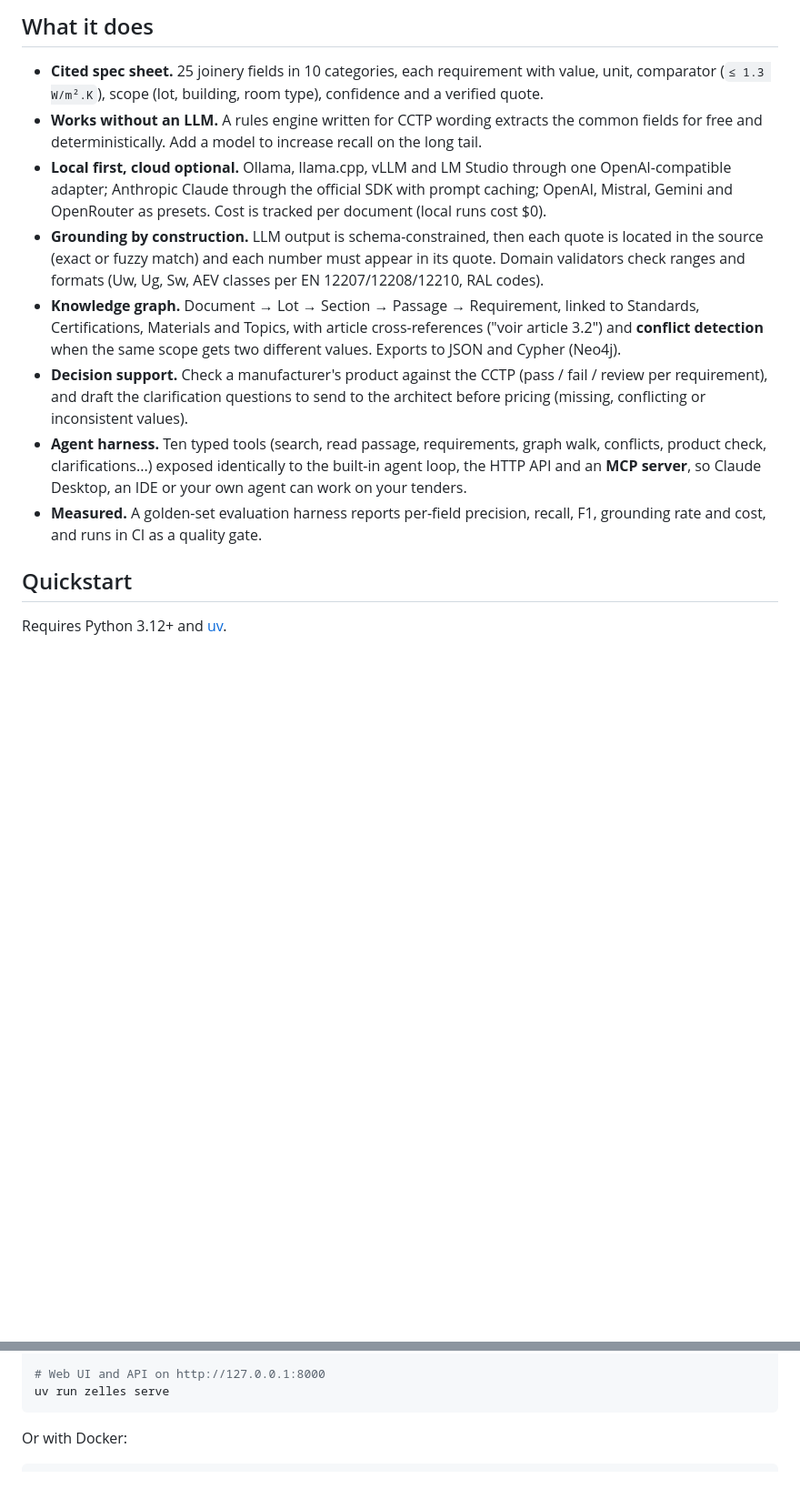
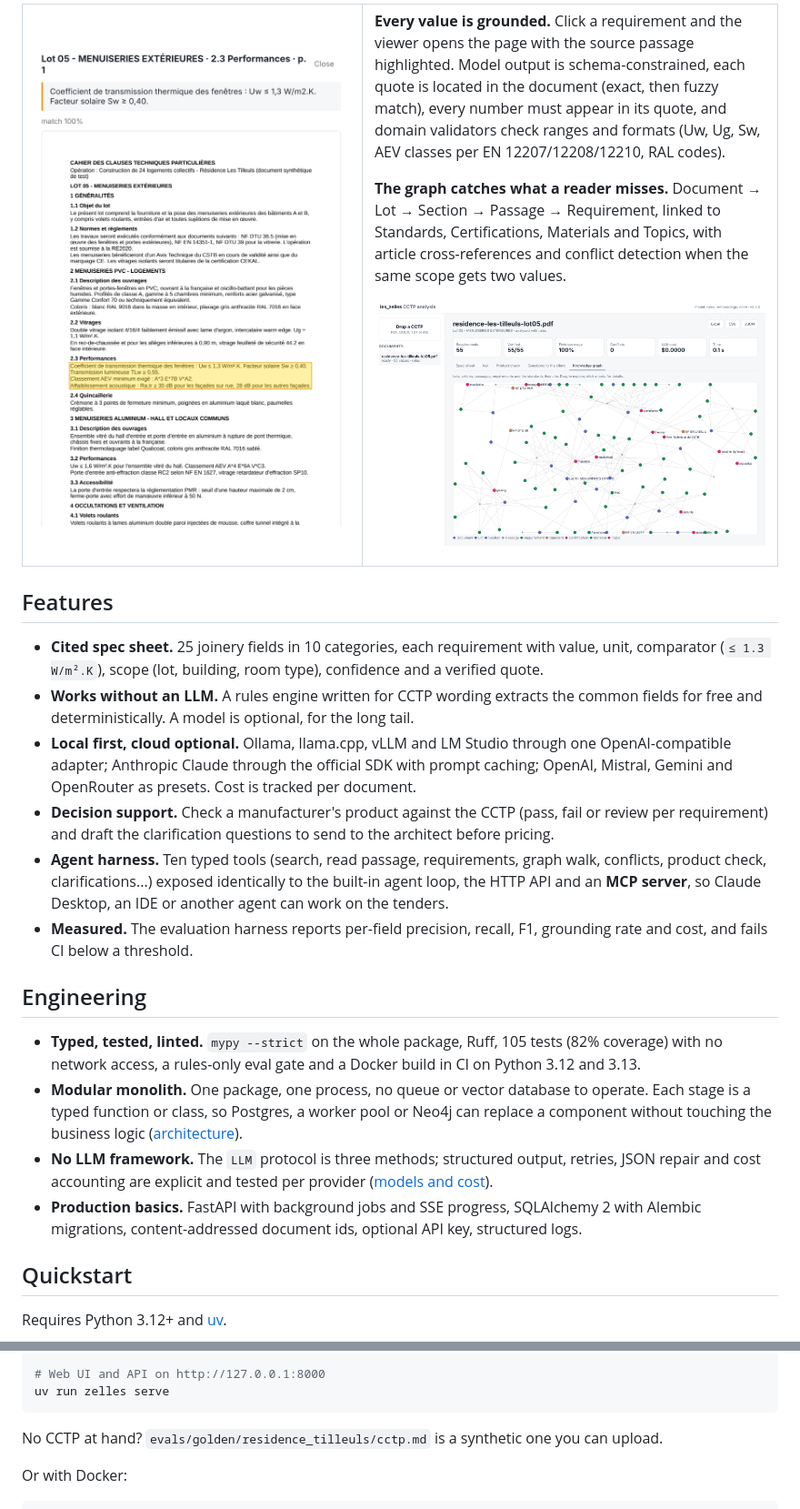
Before and after one commit to ademasles/les_zelles, a Markdown page: README.md, 2 parts joined by grey strips. Shown at 91% size. Drawn GitHub-style; pictures changed too: docs/assets/ui-graph.png (added), docs/assets/ui-source.png (added); blank space fills up the shorter version.

````diff
--- a/README.md
+++ b/README.md
@@ -17,15 +50,35 @@ CCTP (PDF, DOCX, scan) ──► outline-aware parse ──► rules ─┐
 ```
 
-## What it does
+<table>
+<tr>
+<td width="45%"><img src="docs/assets/ui-source.png" alt="Source viewer: the quote for Uw is highlighted on the page image"></td>
+<td>
+
+**Every value is grounded.** Click a requirement and the viewer opens the page with the source passage highlighted. Model output is schema-constrained, each quote is located in the document (exact, then fuzzy match), every number must appear in its quote, and domain validators check ranges and formats (Uw, Ug, Sw, AEV classes per EN 12207/12208/12210, RAL codes).
+
+**The graph catches what a reader misses.** Document → Lot → Section → Passage → Requirement, linked to Standards, Certifications, Materials and Topics, with article cross-references and conflict detection when the same scope gets two values.
+
+![Knowledge graph of a synthetic CCTP](docs/assets/ui-graph.png)
+
+</td>
+</tr>
+</table>
+
+## Features
 
 - **Cited spec sheet.** 25 joinery fields in 10 categories, each requirement with value, unit, comparator (`≤ 1.3 W/m².K`), scope (lot, building, room type), confidence and a verified quote.
-- **Works without an LLM.** A rules engine written for CCTP wording extracts the common fields for free and deterministically. Add a model to increase recall on the long tail.
-- **Local first, cloud optional.** Ollama, llama.cpp, vLLM and LM Studio through one OpenAI-compatible adapter; Anthropic Claude through the official SDK with prompt caching; OpenAI, Mistral, Gemini and OpenRouter as presets. Cost is tracked per document (local runs cost $0).
-- **Grounding by construction.** LLM output is schema-constrained, then each quote is located in the source (exact or fuzzy match) and each number must appear in its quote. Domain validators check ranges and formats (Uw, Ug, Sw, AEV classes per EN 12207/12208/12210, RAL codes).
-- **Knowledge graph.** Document → Lot → Section → Passage → Requirement, linked to Standards, Certifications, Materials and Topics, with article cross-references ("voir article 3.2") and **conflict detection** when the same scope gets two different values. Exports to JSON and Cypher (Neo4j).
-- **Decision support.** Check a manufacturer's product against the CCTP (pass / fail / review per requirement), and draft the clarification questions to send to the architect before pricing (missing, conflicting or inconsistent values).
-- **Agent harness.** Ten typed tools (search, read passage, requirements, graph walk, conflicts, product check, clarifications...) exposed identically to the built-in agent loop, the HTTP API and an **MCP server**, so Claude Desktop, an IDE or your own agent can work on your tenders.
-- **Measured.** A golden-set evaluation harness reports per-field precision, recall, F1, grounding rate and cost, and runs in CI as a quality gate.
+- **Works without an LLM.** A rules engine written for CCTP wording extracts the common fields for free and deterministically. A model is optional, for the long tail.
+- **Local first, cloud optional.** Ollama, llama.cpp, vLLM and LM Studio through one OpenAI-compatible adapter; Anthropic Claude through the official SDK with prompt caching; OpenAI, Mistral, Gemini and OpenRouter as presets. Cost is tracked per document.
+- **Decision support.** Check a manufacturer's product against the CCTP (pass, fail or review per requirement) and draft the clarification questions to send to the architect before pricing.
+- **Agent harness.** Ten typed tools (search, read passage, requirements, graph walk, conflicts, product check, clarifications...) exposed identically to the built-in agent loop, the HTTP API and an **MCP server**, so Claude Desktop, an IDE or another agent can work on the tenders.
+- **Measured.** The evaluation harness reports per-field precision, recall, F1, grounding rate and cost, and fails CI below a threshold.
+
+## Engineering
+
+- **Typed, tested, linted.** `mypy --strict` on the whole package, Ruff, 105 tests (82% coverage) with no network access, a rules-only eval gate and a Docker build in CI on Python 3.12 and 3.13.
+- **Modular monolith.** One package, one process, no queue or vector database to operate. Each stage is a typed function or class, so Postgres, a worker pool or Neo4j can replace a component without touching the business logic ([architecture](docs/architecture.md)).
+- **No LLM framework.** The `LLM` protocol is three methods; structured output, retries, JSON repair and cost accounting are explicit and tested per provider ([models and cost](docs/models.md)).
+- **Production basics.** FastAPI with background jobs and SSE progress, SQLAlchemy 2 with Alembic migrations, content-addressed document ids, optional API key, structured logs.
 
 ## Quickstart
 
@@ -50,6 +103,8 @@ uv run zelles analyze path/to/cctp.pdf -m anthropic:claude-sonnet-5-5 --save
 # Web UI and API on http://127.0.0.1:8000
 uv run zelles serve
 ```
+
+No CCTP at hand? `evals/golden/residence_tilleuls/cctp.md` is a synthetic one you can upload.
 
 Or with Docker:
 
````
Also changed, not shown: other parts of README.md (+47 -14 lines), docs/evaluation.md (+16 -2 lines), docs/assets/ui-sheet.png (added).
